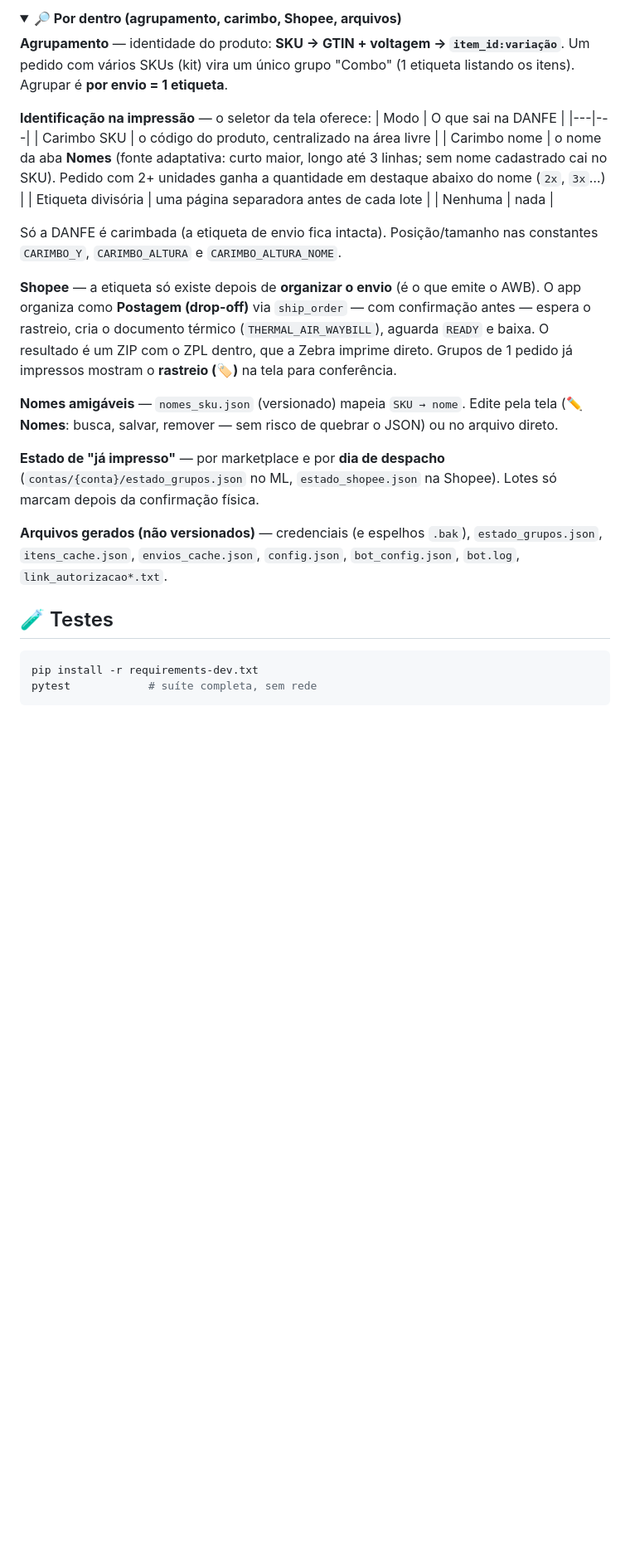
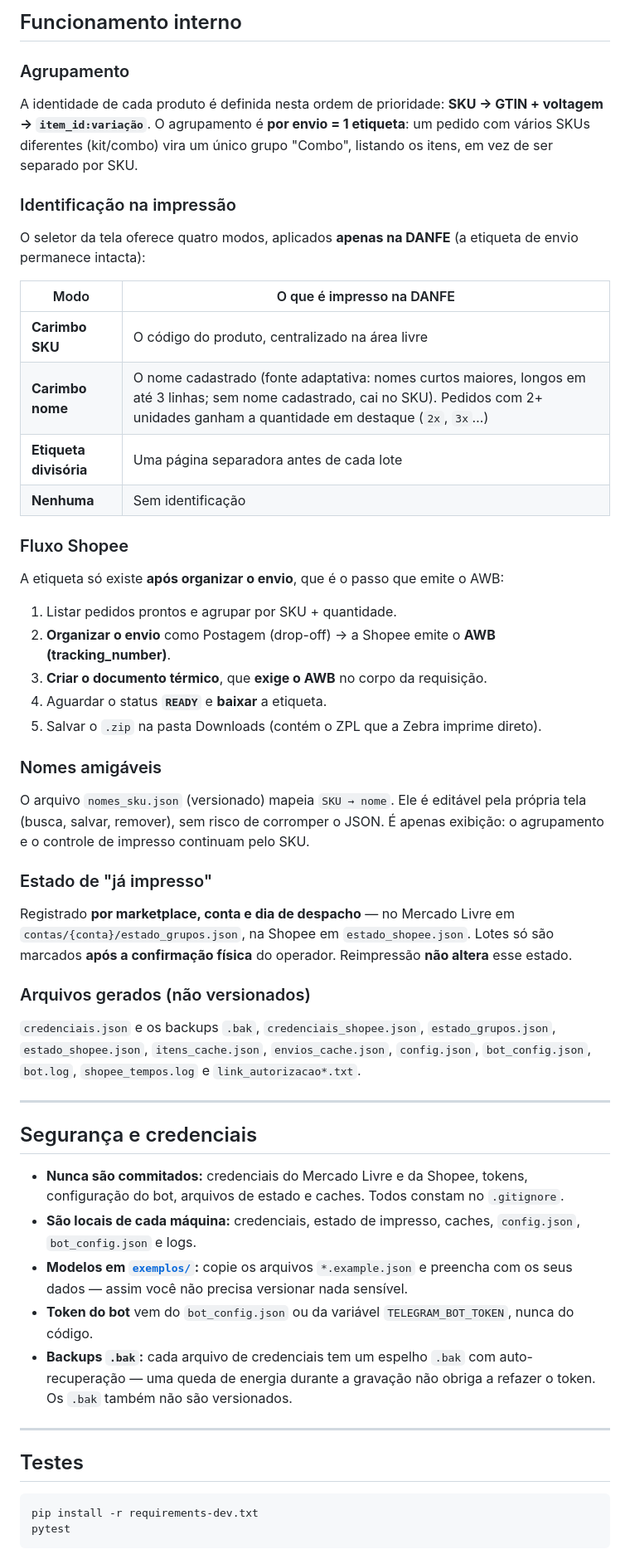
Before and after one commit to joaobz14/contador, a Markdown page: README.md, the part around one of its changes. Shown at 83% size. Rendered like a GitHub page; folded sections open; blank space fills up the shorter version.

````diff
--- a/README.md
+++ b/README.md
@@ -151,47 +250,78 @@ Atalho Windows: **`atalhos\Etiqueta Shopee.bat`** lista os pedidos de hoje, perg
 
-<details>
-<summary><b>🔎 Por dentro (agrupamento, carimbo, Shopee, arquivos)</b></summary>
+## Funcionamento interno
 
-**Agrupamento** — identidade do produto: **SKU → GTIN + voltagem →
-`item_id:variação`**. Um pedido com vários SKUs (kit) vira um único grupo
-"Combo" (1 etiqueta listando os itens). Agrupar é **por envio = 1 etiqueta**.
+### Agrupamento
 
-**Identificação na impressão** — o seletor da tela oferece:
-| Modo | O que sai na DANFE |
+A identidade de cada produto é definida nesta ordem de prioridade:
+**SKU → GTIN + voltagem → `item_id:variação`**. O agrupamento é **por envio = 1
+etiqueta**: um pedido com vários SKUs diferentes (kit/combo) vira um único grupo
+"Combo", listando os itens, em vez de ser separado por SKU.
+
+### Identificação na impressão
+
+O seletor da tela oferece quatro modos, aplicados **apenas na DANFE** (a etiqueta de
+envio permanece intacta):
+
+| Modo | O que é impresso na DANFE |
 |---|---|
-| Carimbo SKU | o código do produto, centralizado na área livre |
-| Carimbo nome | o nome da aba **Nomes** (fonte adaptativa: curto maior, longo até 3 linhas; sem nome cadastrado cai no SKU). Pedido com 2+ unidades ganha a quantidade em destaque abaixo do nome (`2x`, `3x`…) |
-| Etiqueta divisória | uma página separadora antes de cada lote |
-| Nenhuma | nada |
+| **Carimbo SKU** | O código do produto, centralizado na área livre |
+| **Carimbo nome** | O nome cadastrado (fonte adaptativa: nomes curtos maiores, longos em até 3 linhas; sem nome cadastrado, cai no SKU). Pedidos com 2+ unidades ganham a quantidade em destaque (`2x`, `3x`…) |
+| **Etiqueta divisória** | Uma página separadora antes de cada lote |
+| **Nenhuma** | Sem identificação |
 
-Só a DANFE é carimbada (a etiqueta de envio fica intacta). Posição/tamanho nas
-constantes `CARIMBO_Y`, `CARIMBO_ALTURA` e `CARIMBO_ALTURA_NOME`.
+### Fluxo Shopee
 
-**Shopee** — a etiqueta só existe depois de **organizar o envio** (é o que emite
-o AWB). O app organiza como **Postagem (drop-off)** via `ship_order` — com
-confirmação antes — espera o rastreio, cria o documento térmico
-(`THERMAL_AIR_WAYBILL`), aguarda `READY` e baixa. O resultado é um ZIP com o ZPL
-dentro, que a Zebra imprime direto. Grupos de 1 pedido já impressos mostram o
-**rastreio (🏷)** na tela para conferência.
+A etiqueta só existe **após organizar o envio**, que é o passo que emite o AWB:
 
-**Nomes amigáveis** — `nomes_sku.json` (versionado) mapeia `SKU → nome`. Edite
-pela tela (**✏ Nomes**: busca, salvar, remover — sem risco de quebrar o JSON) ou
-no arquivo direto.
+1. Listar pedidos prontos e agrupar por SKU + quantidade.
+2. **Organizar o envio** como Postagem (drop-off) → a Shopee emite o **AWB
+   (tracking_number)**.
+3. **Criar o documento térmico**, que **exige o AWB** no corpo da requisição.
+4. Aguardar o status **`READY`** e **baixar** a etiqueta.
+5. Salvar o `.zip` na pasta Downloads (contém o ZPL que a Zebra imprime direto).
 
-**Estado de "já impresso"** — por marketplace e por **dia de despacho**
-(`contas/{conta}/estado_grupos.json` no ML, `estado_shopee.json` na Shopee).
-Lotes só marcam depois da confirmação física.
+### Nomes amigáveis
 
-**Arquivos gerados (não versionados)** — credenciais (e espelhos `.bak`),
-`estado_grupos.json`, `itens_cache.json`, `envios_cache.json`, `config.json`,
-`bot_config.json`, `bot.log`, `link_autorizacao*.txt`.
+O arquivo `nomes_sku.json` (versionado) mapeia `SKU → nome`. Ele é editável pela
+própria tela (busca, salvar, remover), sem risco de corromper o JSON. É apenas
+exibição: o agrupamento e o controle de impresso continuam pelo SKU.
 
-</details>
+### Estado de "já impresso"
 
-## 🧪 Testes
+Registrado **por marketplace, conta e dia de despacho** — no Mercado Livre em
+`contas/{conta}/estado_grupos.json`, na Shopee em `estado_shopee.json`. Lotes só são
+marcados **após a confirmação física** do operador. Reimpressão **não altera** esse
+estado.
+
+### Arquivos gerados (não versionados)
+
+`credenciais.json` e os backups `.bak`, `credenciais_shopee.json`,
+`estado_grupos.json`, `estado_shopee.json`, `itens_cache.json`, `envios_cache.json`,
+`config.json`, `bot_config.json`, `bot.log`, `shopee_tempos.log` e
+`link_autorizacao*.txt`.
+
+---
+
+## Segurança e credenciais
+
+- **Nunca são commitados:** credenciais do Mercado Livre e da Shopee, tokens,
+  configuração do bot, arquivos de estado e caches. Todos constam no `.gitignore`.
+- **São locais de cada máquina:** credenciais, estado de impresso, caches, `config.json`,
+  `bot_config.json` e logs.
+- **Modelos em [`exemplos/`](exemplos/):** copie os arquivos `*.example.json` e
+  preencha com os seus dados — assim você não precisa versionar nada sensível.
+- **Token do bot** vem do `bot_config.json` ou da variável `TELEGRAM_BOT_TOKEN`,
+  nunca do código.
+- **Backups `.bak`:** cada arquivo de credenciais tem um espelho `.bak` com
+  auto-recuperação — uma queda de energia durante a gravação não obriga a refazer o
+  token. Os `.bak` também não são versionados.
+
+---
+
+## Testes
 
 ```bash
 pip install -r requirements-dev.txt
-pytest            # suíte completa, sem rede
+pytest
 ```
 
````
Also changed, not shown: other parts of README.md (+240 -113 lines).
